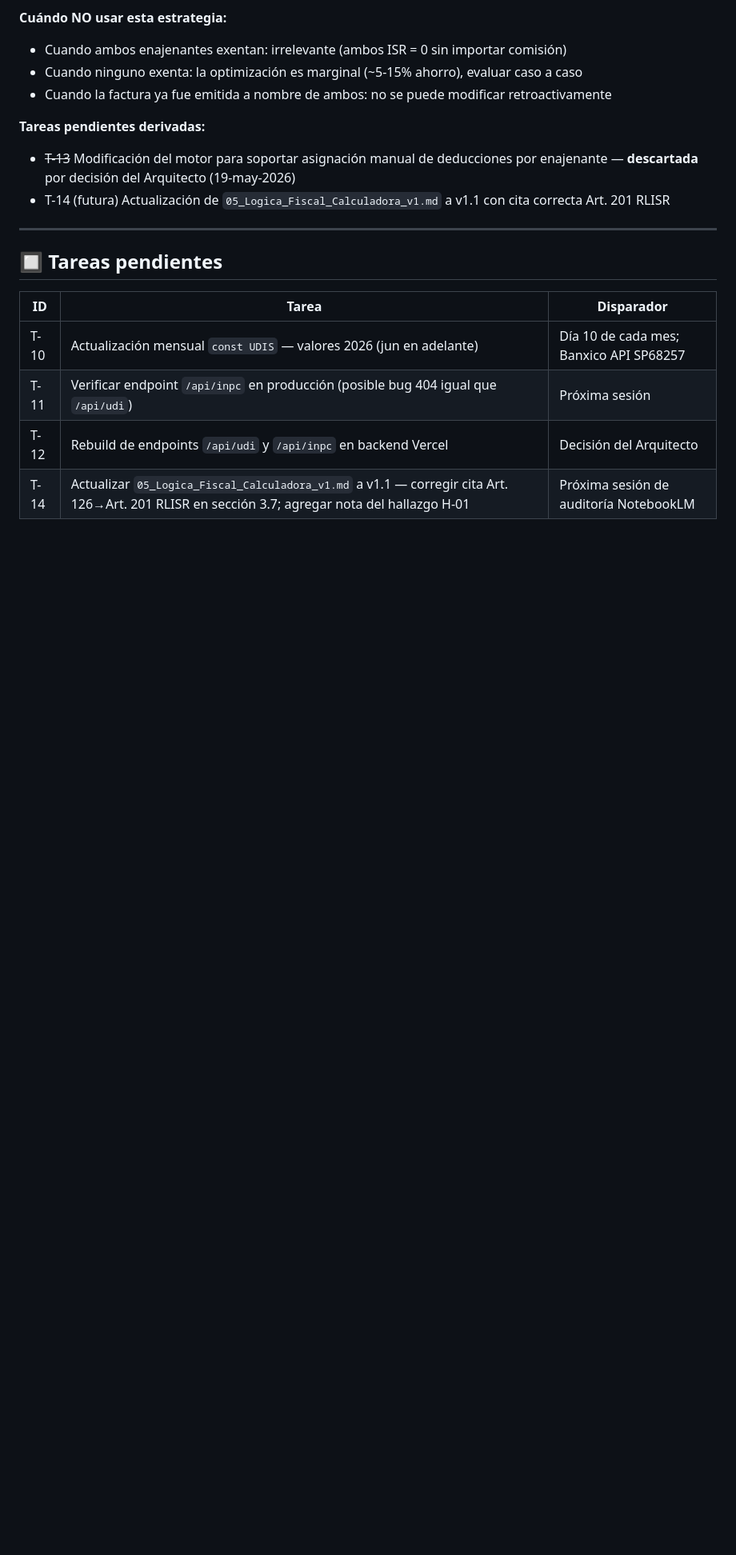
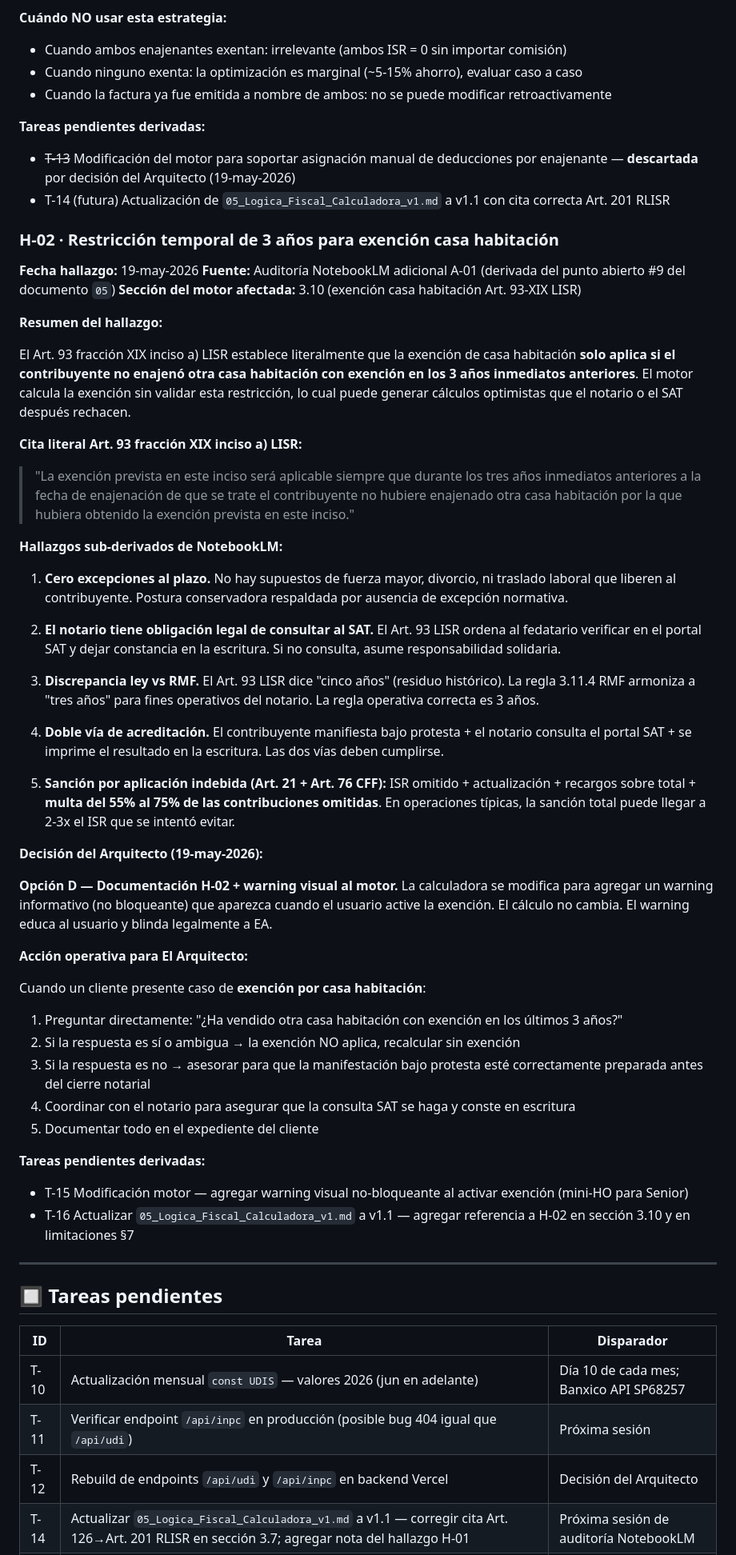
Before and after one commit to Pvrolomx/calculadora-fiscal-notarial, a Markdown page: MANTENIMIENTO.md, the part around one of its changes. Shown at 80% size. GitHub-like rendering; blank space fills up the shorter version.

Commit message:
docs(mantenimiento): registrar hallazgo H-02 — restricción 3 años exención casa habitación (NotebookLM)
- Auditoría conceptual NotebookLM adicional A-01
- Fundamento: Art. 93 fracción XIX inciso a) LISR + regla 3.11.4 RMF
- 5 sub-hallazgos: cero excepciones, obligación notario consultar SAT, discrepancia ley 5 años vs RMF 3 años, doble vía acreditación, sanción 55-75% Art. 76 CFF
- Decisión Arquitecto 19-may-2026: Opción D — H-02 documentado + warning visual al motor
- T-15 abierta: warning visual no-bloqueante en modal exención
- T-16 abierta: actualizar doc lógica fiscal a v1.1 con H-02

```diff
--- a/MANTENIMIENTO.md
+++ b/MANTENIMIENTO.md
@@ -263,6 +263,50 @@ Cuando un cliente presente caso de **dos enajenantes con exención mixta**:
 - ~~T-13~~ Modificación del motor para soportar asignación manual de deducciones por enajenante — **descartada** por decisión del Arquitecto (19-may-2026)
 - T-14 (futura) Actualización de `05_Logica_Fiscal_Calculadora_v1.md` a v1.1 con cita correcta Art. 201 RLISR
 
+### H-02 · Restricción temporal de 3 años para exención casa habitación
+
+**Fecha hallazgo:** 19-may-2026
+**Fuente:** Auditoría NotebookLM adicional A-01 (derivada del punto abierto #9 del documento `05`)
+**Sección del motor afectada:** 3.10 (exención casa habitación Art. 93-XIX LISR)
+
+**Resumen del hallazgo:**
+
+El Art. 93 fracción XIX inciso a) LISR establece literalmente que la exención de casa habitación **solo aplica si el contribuyente no enajenó otra casa habitación con exención en los 3 años inmediatos anteriores**. El motor calcula la exención sin validar esta restricción, lo cual puede generar cálculos optimistas que el notario o el SAT después rechacen.
+
+**Cita literal Art. 93 fracción XIX inciso a) LISR:**
+
+> "La exención prevista en este inciso será aplicable siempre que durante los tres años inmediatos anteriores a la fecha de enajenación de que se trate el contribuyente no hubiere enajenado otra casa habitación por la que hubiera obtenido la exención prevista en este inciso."
+
+**Hallazgos sub-derivados de NotebookLM:**
+
+1. **Cero excepciones al plazo.** No hay supuestos de fuerza mayor, divorcio, ni traslado laboral que liberen al contribuyente. Postura conservadora respaldada por ausencia de excepción normativa.
+
+2. **El notario tiene obligación legal de consultar al SAT.** El Art. 93 LISR ordena al fedatario verificar en el portal SAT y dejar constancia en la escritura. Si no consulta, asume responsabilidad solidaria.
+
+3. **Discrepancia ley vs RMF.** El Art. 93 LISR dice "cinco años" (residuo histórico). La regla 3.11.4 RMF armoniza a "tres años" para fines operativos del notario. La regla operativa correcta es 3 años.
+
+4. **Doble vía de acreditación.** El contribuyente manifiesta bajo protesta + el notario consulta el portal SAT + se imprime el resultado en la escritura. Las dos vías deben cumplirse.
+
+5. **Sanción por aplicación indebida (Art. 21 + Art. 76 CFF):** ISR omitido + actualización + recargos sobre total + **multa del 55% al 75% de las contribuciones omitidas**. En operaciones típicas, la sanción total puede llegar a 2-3x el ISR que se intentó evitar.
+
+**Decisión del Arquitecto (19-may-2026):**
+
+**Opción D — Documentación H-02 + warning visual al motor.** La calculadora se modifica para agregar un warning informativo (no bloqueante) que aparezca cuando el usuario active la exención. El cálculo no cambia. El warning educa al usuario y blinda legalmente a EA.
+
+**Acción operativa para El Arquitecto:**
+
+Cuando un cliente presente caso de **exención por casa habitación**:
+1. Preguntar directamente: "¿Ha vendido otra casa habitación con exención en los últimos 3 años?"
+2. Si la respuesta es sí o ambigua → la exención NO aplica, recalcular sin exención
+3. Si la respuesta es no → asesorar para que la manifestación bajo protesta esté correctamente preparada antes del cierre notarial
+4. Coordinar con el notario para asegurar que la consulta SAT se haga y conste en escritura
+5. Documentar todo en el expediente del cliente
+
+**Tareas pendientes derivadas:**
+
+- T-15 Modificación motor — agregar warning visual no-bloqueante al activar exención (mini-HO para Senior)
+- T-16 Actualizar `05_Logica_Fiscal_Calculadora_v1.md` a v1.1 — agregar referencia a H-02 en sección 3.10 y en limitaciones §7
+
 ---
 
 ## 🔲 Tareas pendientes
```
Also changed, not shown: other parts of MANTENIMIENTO.md (+2 -0 lines).
